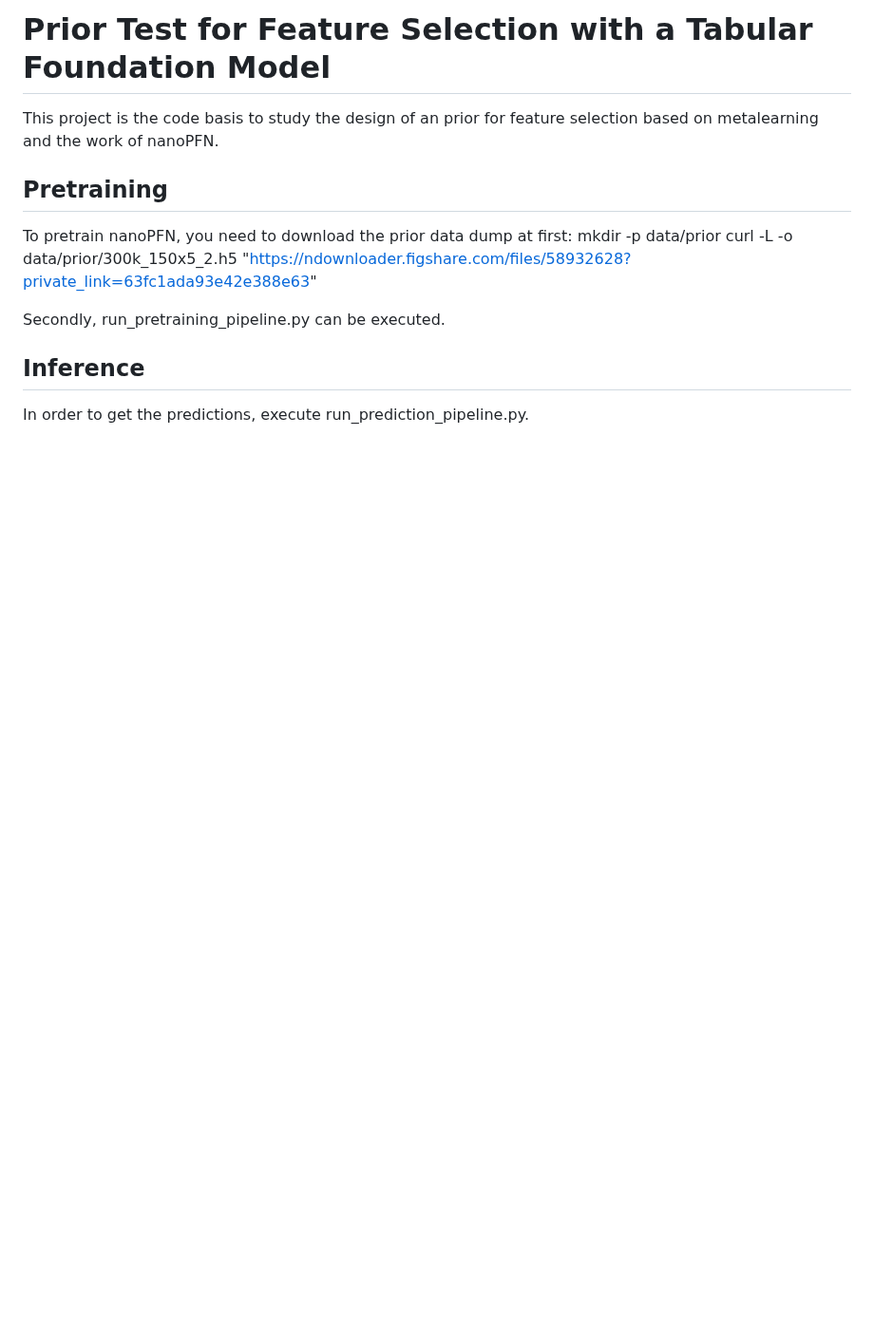
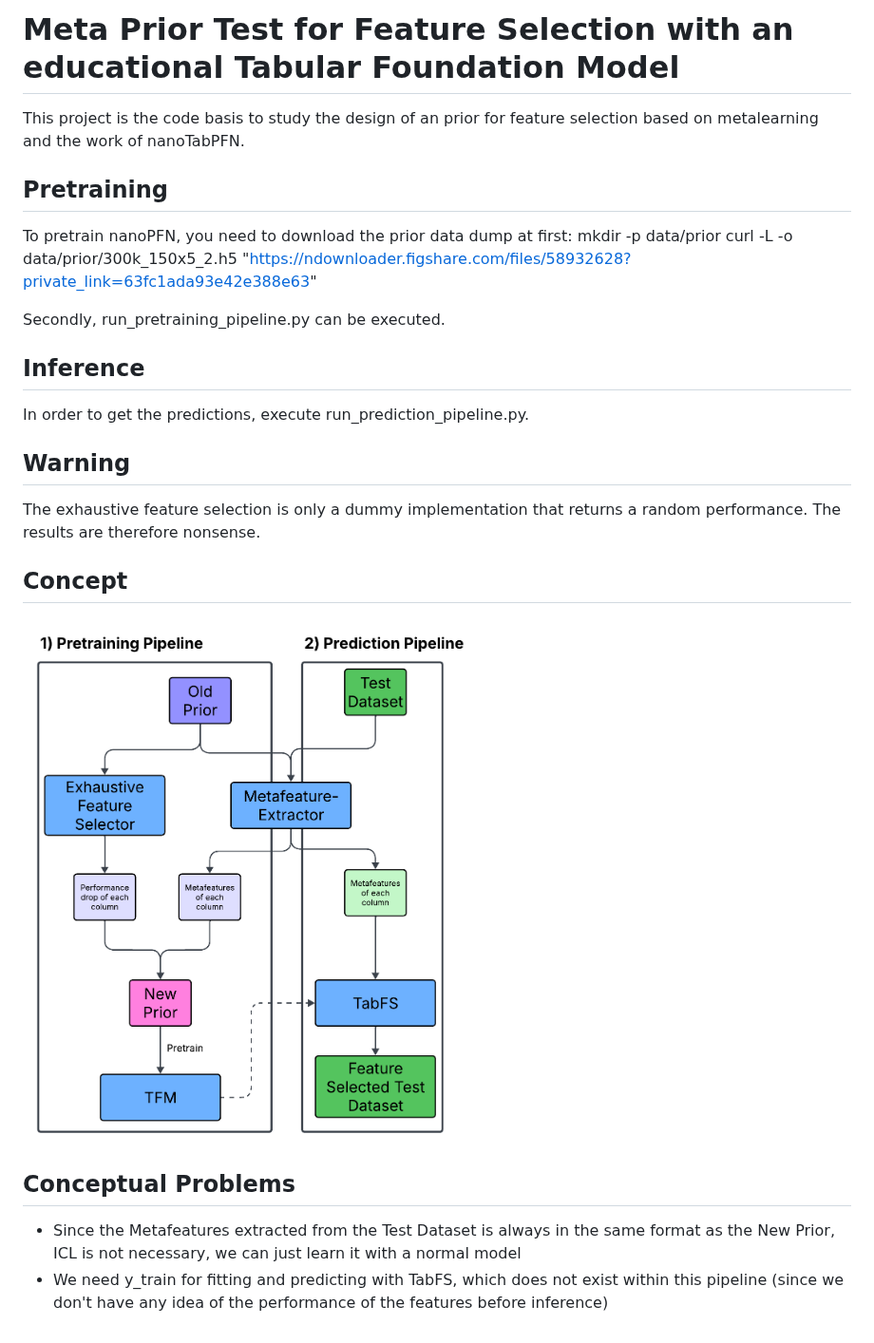
Before and after one commit to schaeferbasti/prior_for_tabfs, a Markdown page: README.md, the part around the change. Shown at 95% size. Drawn GitHub-style; pictures changed too: concept/MetaTabFS.png (added); blank space fills up the shorter version.

Commit message:
maint: update README

```diff
--- a/README.md
+++ b/README.md
@@ -1,7 +1,6 @@
-# Prior Test for Feature Selection with a Tabular Foundation Model
+# Meta Prior Test for Feature Selection with an educational Tabular Foundation Model
 
-This project is the code basis to study the design of an prior for feature selection based on metalearning and the work of nanoPFN.
-
+This project is the code basis to study the design of an prior for feature selection based on metalearning and the work of nanoTabPFN.
 
 ## Pretraining
 To pretrain nanoPFN, you need to download the prior data dump at first:
@@ -12,3 +11,15 @@ Secondly, run_pretraining_pipeline.py can be executed.
 
 ## Inference
 In order to get the predictions, execute run_prediction_pipeline.py.
+
+## Warning
+The exhaustive feature selection is only a dummy implementation that returns a random performance.
+The results are therefore nonsense.
+
+## Concept
+
+![image](concept/MetaTabFS.png)
+
+## Conceptual Problems
+- Since the Metafeatures extracted from the Test Dataset is always in the same format as the New Prior, ICL is not necessary, we can just learn it with a normal model
+- We need y_train for fitting and predicting with TabFS, which does not exist within this pipeline (since we don't have any idea of the performance of the features before inference)
```
